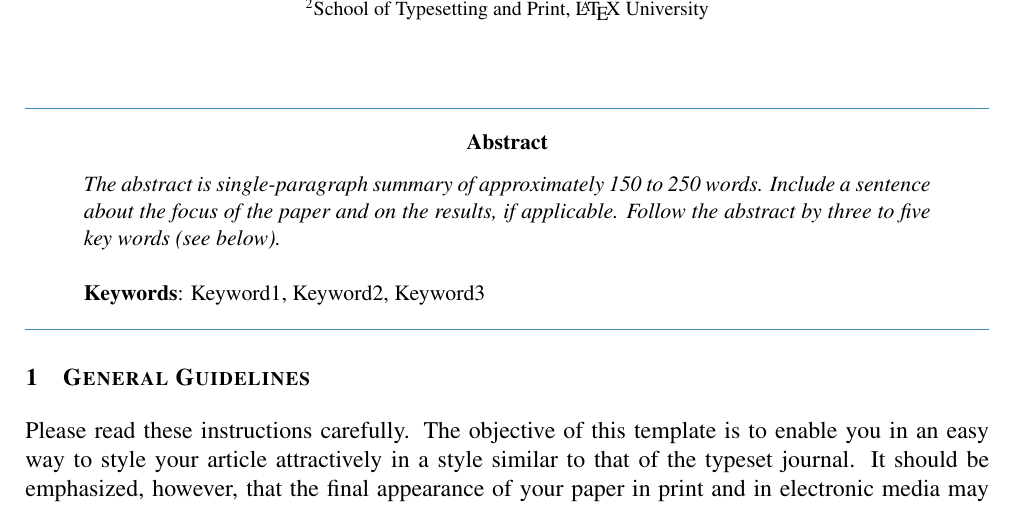
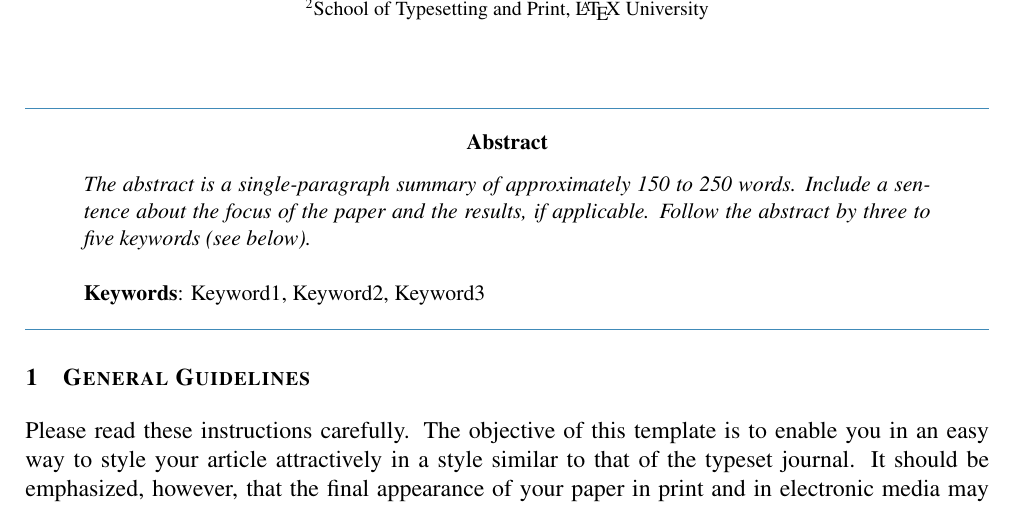
Before and after one commit to jamesquinlan/nagj, a LaTeX paper (main.tex, which reads abstract.tex): part of page 1 of 7, cut so that both start at the same text. Compiled offline with pdfLaTeX.

Commit message:
Update abstract.tex

```diff
--- a/abstract.tex
+++ b/abstract.tex
@@ -1,18 +1,15 @@
-% abstract
+% Abstract and Keywords
 %
 \bgroup
 \color{abs}
 \hrule
 \egroup
-
-
-
 %
-%%  DO NOT EDIT  LINES ABOVE                     %
+%%  DO NOT EDIT LINES ABOVE
 
 \begin{abstract}
-\noindent \textit{The abstract is single-paragraph summary of approximately 150 to
-250 words.  Include a sentence about the focus of the paper and on the results, if applicable.  Follow the abstract by three to five key words (see below).
+\noindent \textit{The abstract is a single-paragraph summary of approximately 150 to
+250 words.  Include a sentence about the focus of the paper and the results, if applicable.  Follow the abstract by three to five keywords (see below).
 }\\
 
 \noindent\textbf{Keywords}: Keyword1, Keyword2, Keyword3
```
